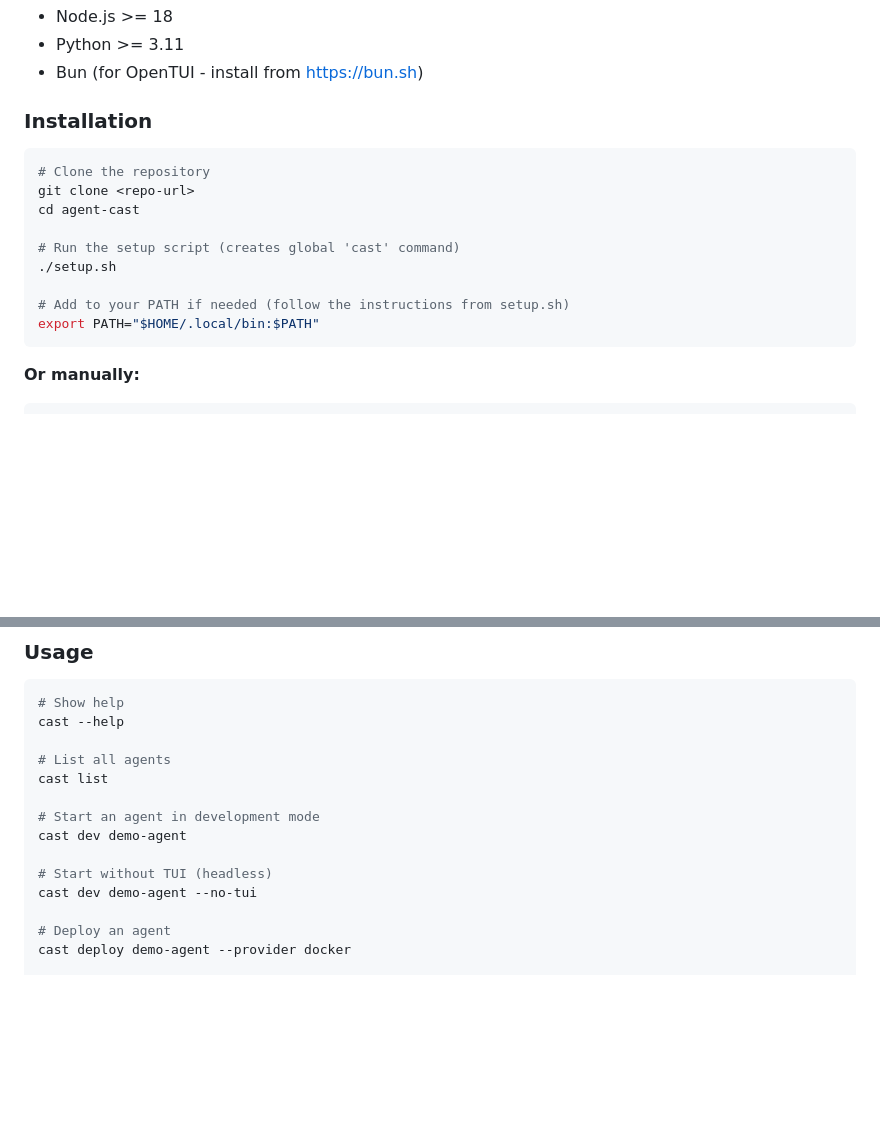
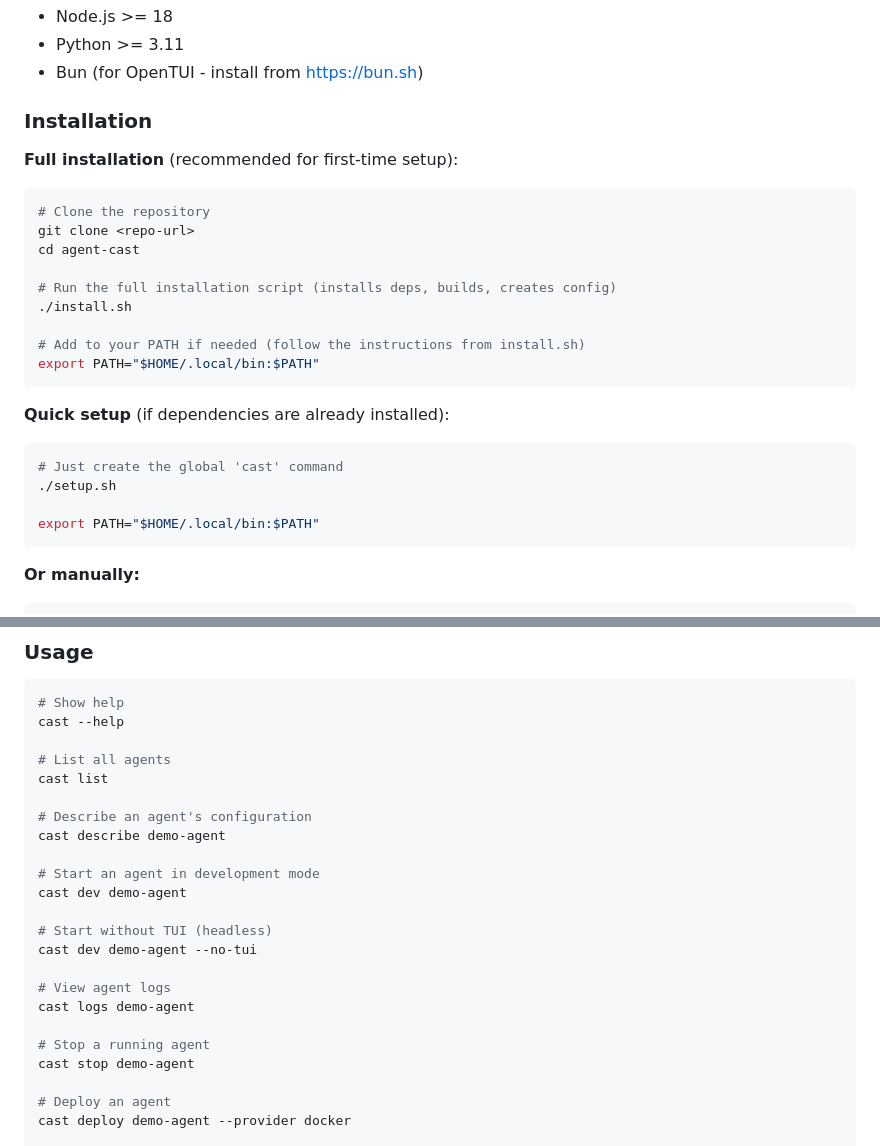
Before and after one commit to scott/castagent, a Markdown page: README.md, 2 parts joined by grey strips. Rendered like a GitHub page; blank space fills up the shorter version.

````diff
--- a/README.md
+++ b/README.md
@@ -19,15 +19,24 @@ Cast is a CLI+TUI application that helps developers create, test, and deploy AI
 
 ### Installation
 
+**Full installation** (recommended for first-time setup):
 ```bash
 # Clone the repository
 git clone <repo-url>
 cd agent-cast
 
-# Run the setup script (creates global 'cast' command)
+# Run the full installation script (installs deps, builds, creates config)
+./install.sh
+
+# Add to your PATH if needed (follow the instructions from install.sh)
+export PATH="$HOME/.local/bin:$PATH"
+```
+
+**Quick setup** (if dependencies are already installed):
+```bash
+# Just create the global 'cast' command
 ./setup.sh
 
-# Add to your PATH if needed (follow the instructions from setup.sh)
 export PATH="$HOME/.local/bin:$PATH"
 ```
 
@@ -57,11 +66,20 @@ cast --help
 # List all agents
 cast list
 
+# Describe an agent's configuration
+cast describe demo-agent
+
 # Start an agent in development mode
 cast dev demo-agent
 
 # Start without TUI (headless)
 cast dev demo-agent --no-tui
+
+# View agent logs
+cast logs demo-agent
+
+# Stop a running agent
+cast stop demo-agent
 
 # Deploy an agent
 cast deploy demo-agent --provider docker
````
Also changed, not shown: other parts of README.md (+21 -9 lines).
